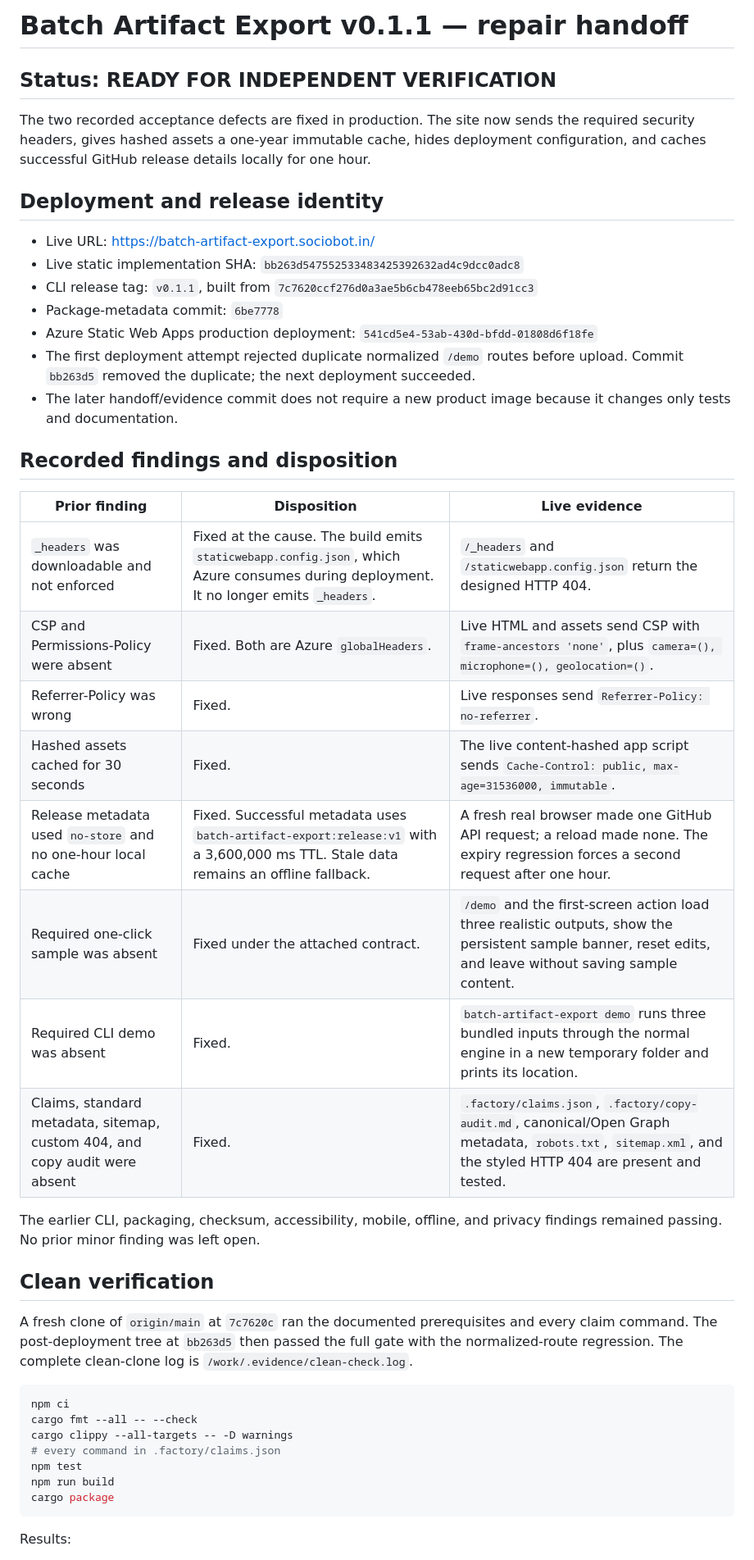
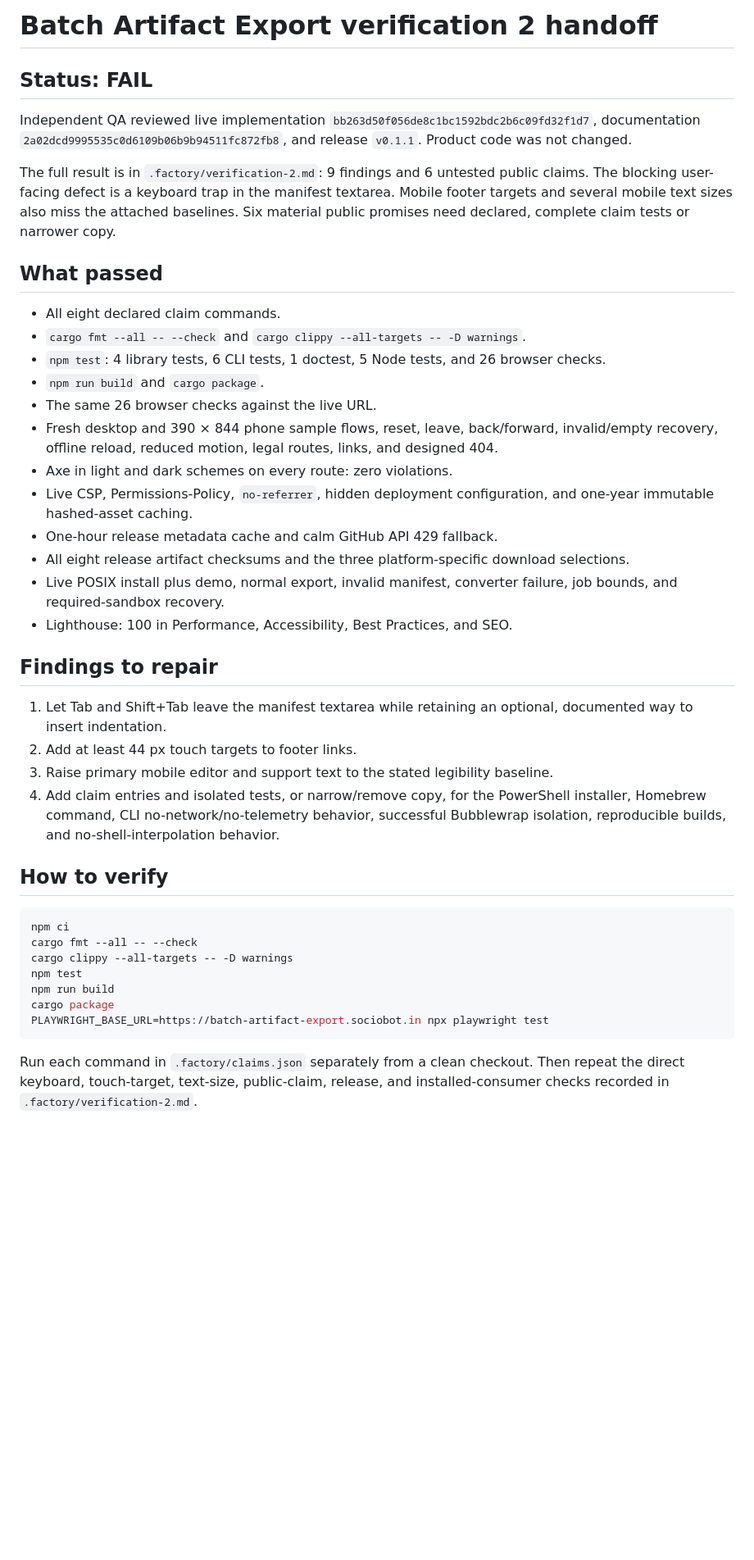
Before and after one commit to B-Divyesh/sf-batch-artifact-export, a Markdown page: .factory/handoff.md, the part around one of its changes. Shown at 82% size. GitHub-like rendering; blank space fills up the shorter version.

Commit message:
docs: record independent verification 2

````diff
--- a/.factory/handoff.md
+++ b/.factory/handoff.md
@@ -1,47 +1,44 @@
-# Batch Artifact Export v0.1.1 — repair handoff
+# Batch Artifact Export verification 2 handoff
 
-## Status: READY FOR INDEPENDENT VERIFICATION
+## Status: FAIL
 
-The two recorded acceptance defects are fixed in production. The site now sends the required security headers, gives hashed assets a one-year immutable cache, hides deployment configuration, and caches successful GitHub release details locally for one hour.
+Independent QA reviewed live implementation `bb263d50f056de8c1bc1592bdc2b6c09fd32f1d7`, documentation `2a02dcd9995535c0d6109b06b9b94511fc872fb8`, and release `v0.1.1`. Product code was not changed.
 
-## Deployment and release identity
+The full result is in `.factory/verification-2.md`: 9 findings and 6 untested public claims. The blocking user-facing defect is a keyboard trap in the manifest textarea. Mobile footer targets and several mobile text sizes also miss the attached baselines. Six material public promises need declared, complete claim tests or narrower copy.
 
-- Live URL: <https://batch-artifact-export.sociobot.in/>
-- Live static implementation SHA: `bb263d547552533483425392632ad4c9dcc0adc8`
-- CLI release tag: `v0.1.1`, built from `7c7620ccf276d0a3ae5b6cb478eeb65bc2d91cc3`
-- Package-metadata commit: `6be7778`
-- Azure Static Web Apps production deployment: `541cd5e4-53ab-430d-bfdd-01808d6f18fe`
-- The first deployment attempt rejected duplicate normalized `/demo` routes before upload. Commit `bb263d5` removed the duplicate; the next deployment succeeded.
-- The later handoff/evidence commit does not require a new product image because it changes only tests and documentation.
+## What passed
 
-## Recorded findings and disposition
+- All eight declared claim commands.
+- `cargo fmt --all -- --check` and `cargo clippy --all-targets -- -D warnings`.
+- `npm test`: 4 library tests, 6 CLI tests, 1 doctest, 5 Node tests, and 26 browser checks.
+- `npm run build` and `cargo package`.
+- The same 26 browser checks against the live URL.
+- Fresh desktop and 390 × 844 phone sample flows, reset, leave, back/forward, invalid/empty recovery, offline reload, reduced motion, legal routes, links, and designed 404.
+- Axe in light and dark schemes on every route: zero violations.
+- Live CSP, Permissions-Policy, `no-referrer`, hidden deployment configuration, and one-year immutable hashed-asset caching.
+- One-hour release metadata cache and calm GitHub API 429 fallback.
+- All eight release artifact checksums and the three platform-specific download selections.
+- Live POSIX install plus demo, normal export, invalid manifest, converter failure, job bounds, and required-sandbox recovery.
+- Lighthouse: 100 in Performance, Accessibility, Best Practices, and SEO.
 
-| Prior finding | Disposition | Live evidence |
-|---|---|---|
-| `_headers` was downloadable and not enforced | Fixed at the cause. The build emits `staticwebapp.config.json`, which Azure consumes during deployment. It no longer emits `_headers`. | `/_headers` and `/staticwebapp.config.json` return the designed HTTP 404. |
-| CSP and Permissions-Policy were absent | Fixed. Both are Azure `globalHeaders`. | Live HTML and assets send CSP with `frame-ancestors 'none'`, plus `camera=(), microphone=(), geolocation=()`. |
-| Referrer-Policy was wrong | Fixed. | Live responses send `Referrer-Policy: no-referrer`. |
-| Hashed assets cached for 30 seconds | Fixed. | The live content-hashed app script sends `Cache-Control: public, max-age=31536000, immutable`. |
-| Release metadata used `no-store` and no one-hour local cache | Fixed. Successful metadata uses `batch-artifact-export:release:v1` with a 3,600,000 ms TTL. Stale data remains an offline fallback. | A fresh real browser made one GitHub API request; a reload made none. The expiry regression forces a second request after one hour. |
-| Required one-click sample was absent | Fixed under the attached contract. | `/demo` and the first-screen action load three realistic outputs, show the persistent sample banner, reset edits, and leave without saving sample content. |
-| Required CLI demo was absent | Fixed. | `batch-artifact-export demo` runs three bundled inputs through the normal engine in a new temporary folder and prints its location. |
-| Claims, standard metadata, sitemap, custom 404, and copy audit were absent | Fixed. | `.factory/claims.json`, `.factory/copy-audit.md`, canonical/Open Graph metadata, `robots.txt`, `sitemap.xml`, and the styled HTTP 404 are present and tested. |
+## Findings to repair
 
-The earlier CLI, packaging, checksum, accessibility, mobile, offline, and privacy findings remained passing. No prior minor finding was left open.
+1. Let Tab and Shift+Tab leave the manifest textarea while retaining an optional, documented way to insert indentation.
+2. Add at least 44 px touch targets to footer links.
+3. Raise primary mobile editor and support text to the stated legibility baseline.
+4. Add claim entries and isolated tests, or narrow/remove copy, for the PowerShell installer, Homebrew command, CLI no-network/no-telemetry behavior, successful Bubblewrap isolation, reproducible builds, and no-shell-interpolation behavior.
 
-## Clean verification
-
-A fresh clone of `origin/main` at `7c7620c` ran the documented prerequisites and every claim command. The post-deployment tree at `bb263d5` then passed the full gate with the normalized-route regression. The complete clean-clone log is `/work/.evidence/clean-check.log`.
+## How to verify
 
 ```sh
 npm ci
 cargo fmt --all -- --check
 cargo clippy --all-targets -- -D warnings
-# every command in .factory/claims.json
 npm test
 npm run build
 cargo package
+PLAYWRIGHT_BASE_URL=https://batch-artifact-export.sociobot.in npx playwright test
 ```
 
-Results:
+Run each command in `.factory/claims.json` separately from a clean checkout. Then repeat the direct keyboard, touch-target, text-size, public-claim, release, and installed-consumer checks recorded in `.factory/verification-2.md`.
 
````
Also changed, not shown: other parts of .factory/handoff.md (+9 -45 lines), .factory/verification-2.md (added, +135 -0 lines).
